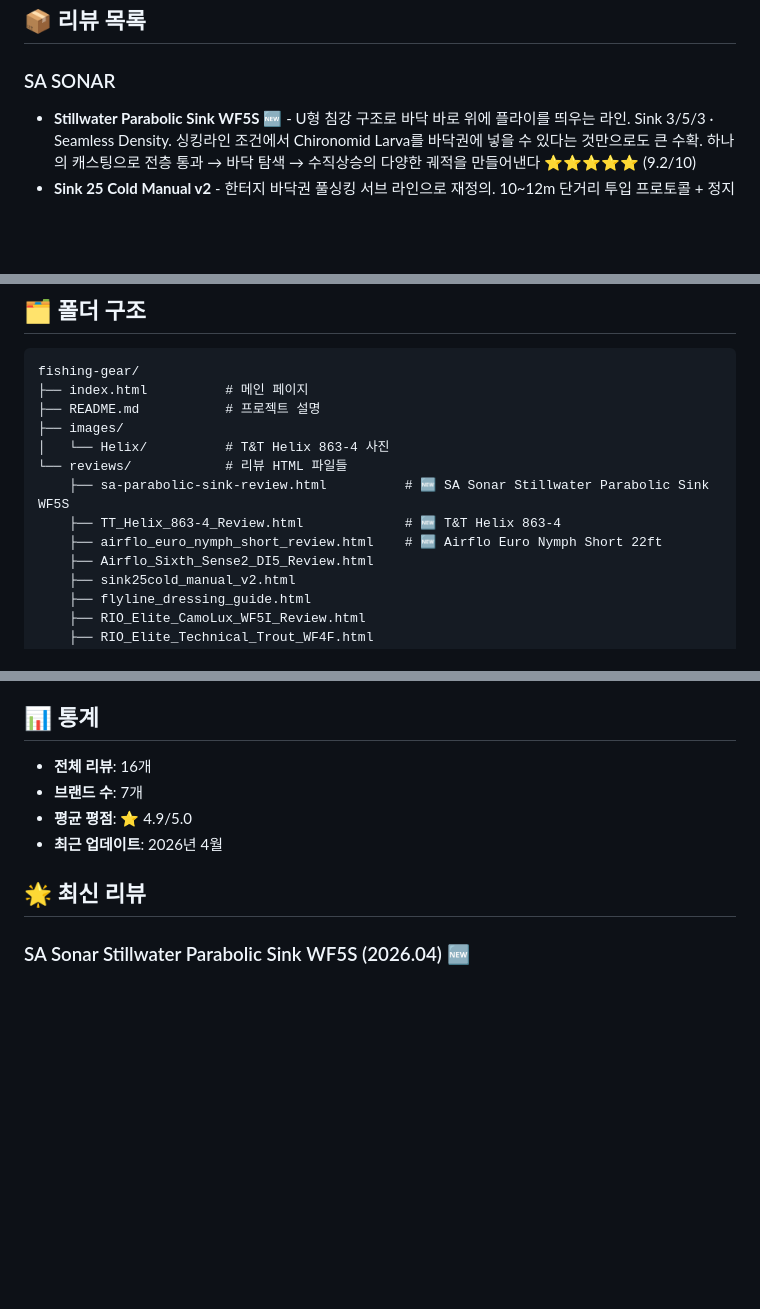
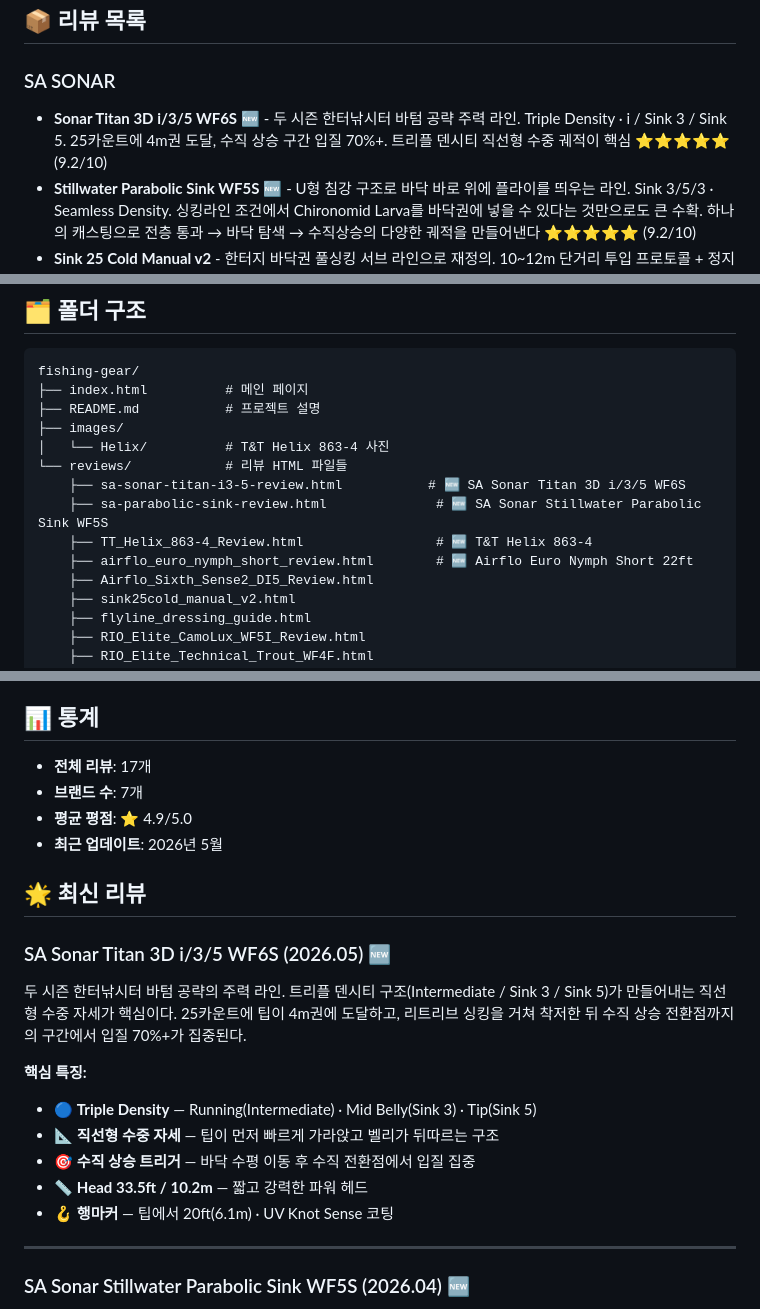
Before and after one commit to CADDIS-GR/fishing-gear, a Markdown page: README.md, 3 parts joined by grey strips. Rendered like a GitHub page; blank space fills up the shorter version.

```diff
--- a/README.md
+++ b/README.md
@@ -24,6 +24,7 @@
 ## 📦 리뷰 목록
 
 ### SA SONAR
+- **Sonar Titan 3D i/3/5 WF6S** 🆕 - 두 시즌 한터낚시터 바텀 공략 주력 라인. Triple Density · i / Sink 3 / Sink 5. 25카운트에 4m권 도달, 수직 상승 구간 입질 70%+. 트리플 덴시티 직선형 수중 궤적이 핵심 ⭐⭐⭐⭐⭐ (9.2/10)
 - **Stillwater Parabolic Sink WF5S** 🆕 - U형 침강 구조로 바닥 바로 위에 플라이를 띄우는 라인. Sink 3/5/3 · Seamless Density. 싱킹라인 조건에서 Chironomid Larva를 바닥권에 넣을 수 있다는 것만으로도 큰 수확. 하나의 캐스팅으로 전층 통과 → 바닥 탐색 → 수직상승의 다양한 궤적을 만들어낸다 ⭐⭐⭐⭐⭐ (9.2/10)
 - **Sink 25 Cold Manual v2** - 한터지 바닥권 풀싱킹 서브 라인으로 재정의. 10~12m 단거리 투입 프로토콜 + 정지수 수렴 분석 ⭐⭐⭐⭐⭐
 - **Sink Manual (KR)** - SA SONAR 싱크 라인 매뉴얼 (한글) ⭐⭐⭐⭐⭐
@@ -68,9 +69,10 @@ fishing-gear/
 ├── images/
 │   └── Helix/          # T&T Helix 863-4 사진
 └── reviews/            # 리뷰 HTML 파일들
-    ├── sa-parabolic-sink-review.html          # 🆕 SA Sonar Stillwater Parabolic Sink WF5S
-    ├── TT_Helix_863-4_Review.html             # 🆕 T&T Helix 863-4
-    ├── airflo_euro_nymph_short_review.html    # 🆕 Airflo Euro Nymph Short 22ft
+    ├── sa-sonar-titan-i3-5-review.html           # 🆕 SA Sonar Titan 3D i/3/5 WF6S
+    ├── sa-parabolic-sink-review.html              # 🆕 SA Sonar Stillwater Parabolic Sink WF5S
+    ├── TT_Helix_863-4_Review.html                 # 🆕 T&T Helix 863-4
+    ├── airflo_euro_nymph_short_review.html        # 🆕 Airflo Euro Nymph Short 22ft
     ├── Airflo_Sixth_Sense2_DI5_Review.html
     ├── sink25cold_manual_v2.html
     ├── flyline_dressing_guide.html
@@ -155,12 +157,24 @@ git push origin main
 
 ## 📊 통계
 
-- **전체 리뷰**: 16개
+- **전체 리뷰**: 17개
 - **브랜드 수**: 7개
 - **평균 평점**: ⭐ 4.9/5.0
-- **최근 업데이트**: 2026년 4월
+- **최근 업데이트**: 2026년 5월
 
 ## 🌟 최신 리뷰
+
+### SA Sonar Titan 3D i/3/5 WF6S (2026.05) 🆕
+두 시즌 한터낚시터 바텀 공략의 주력 라인. 트리플 덴시티 구조(Intermediate / Sink 3 / Sink 5)가 만들어내는 직선형 수중 자세가 핵심이다. 25카운트에 팁이 4m권에 도달하고, 리트리브 싱킹을 거쳐 착저한 뒤 수직 상승 전환점까지의 구간에서 입질 70%+가 집중된다.
+
+**핵심 특징:**
+- 🔵 **Triple Density** — Running(Intermediate) · Mid Belly(Sink 3) · Tip(Sink 5)
+- 📐 **직선형 수중 자세** — 팁이 먼저 빠르게 가라앉고 벨리가 뒤따르는 구조
+- 🎯 **수직 상승 트리거** — 바닥 수평 이동 후 수직 전환점에서 입질 집중
+- 📏 **Head 33.5ft / 10.2m** — 짧고 강력한 파워 헤드
+- 🪝 **행마커** — 팁에서 20ft(6.1m) · UV Knot Sense 코팅
+
+---
 
 ### SA Sonar Stillwater Parabolic Sink WF5S (2026.04) 🆕
 전 수심층을 빠르게 탐색하는 파일럿 기능 위주로 설계된 라인이지만, 느린 8자 리트리브로 운영한다면 전혀 다른 성격의 라인으로 바뀐다. Sink 5의 밸리가 Sink 3의 팁보다 먼저 떨어지면서 U자 형태가 만들어지고, 뒤따르는 플라이가 이 궤적을 그대로 따라 움직이게 된다. 떨어지면서 전층을 통과하고, 바닥을 탐색하고, 다시 수직으로 올라오는 — 하나의 캐스팅으로 다양한 수층 궤적을 만들어내는 라인이다.
```
